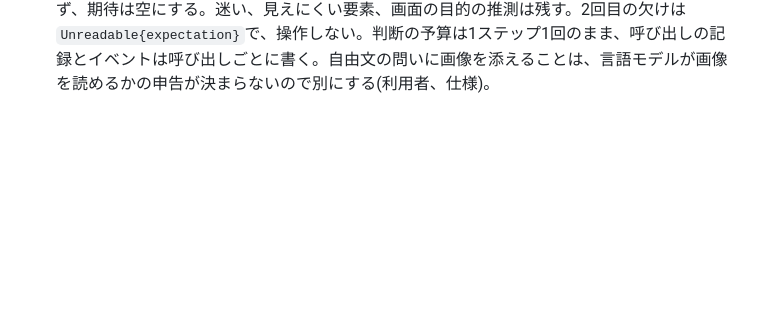
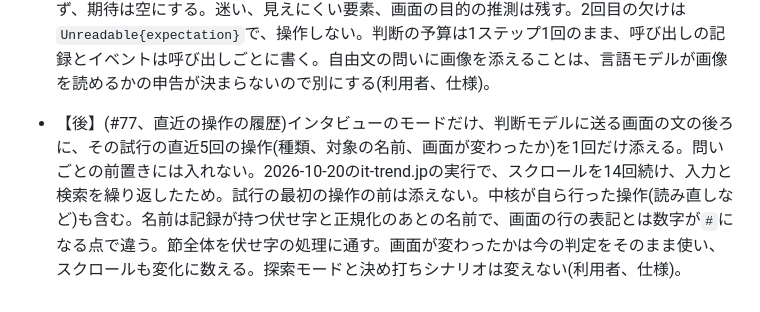
Before and after one commit to Hakkadaikon/webqa-explorer, a Markdown page: tasks/decisions.md, the part around the change. Rendered like a GitHub page; blank space fills up the shorter version.

Commit message:
docs(tasks): 直近の操作を判断モデルに添える決定を記録する
インタビューのモードで、画面の文に試行の直近5回の操作を1回だけ
添えることと、名前の表記と伏せ字の扱いを記録する(#77)。

Co-Authored-By: Claude Opus 5.5 <noreply@anthropic.com>

```diff
--- a/tasks/decisions.md
+++ b/tasks/decisions.md
@@ -89,3 +89,4 @@
 - 【後】(#80、評価の仕組みの前倒し)AIペルソナのレビューの指摘のうち、課題の再現率と適合率を測る仕組み(指摘4)を、利用者と決めた3段目から、8・9・1(#77、#78、#79)の直後に前倒しする。課題の件数が減っても良くなったかを判断できず、インタビューのモードを作り込み続けるかを決める材料が無いため(利用者、2026-10-20)。
 - 【後】(#78、判断予算切れの数え方)判断予算を使い切って終わった試行は、試行の数Nに入れたまま、行き詰まりとも目的に届いたとも別の結末にし、「目的に届かない」に数えず、その課題も作らない。その試行のほかの手がかりは残す。2026-10-20のit-trend.jpの実行で、2試行とも予算切れで終わり、ツールの設定で止まっただけなのにペルソナの失敗として課題に書いたため。S-049を覆す。前の台帳の予算切れの課題は読み戻せるままにし、照らし合わせでは「確かめられなかった」に回して選択を引き継ぐ(今回の実行ではこの種類の課題を作らず、解消とも残存とも言えないため)。この課題は自然には消えない。スクロールで見えた要素での行き詰まりの数え直しは変えず、#77の後で回し直して決める(利用者、仕様)。
 - 【後】(#79、期待の問い)インタビューの期待の問いは、1ステップの問いから外し、中核が実際に行う操作と要素を決めたあと、2回目の呼び出しでその操作と要素を問いの文に入れて問う。期待の文が実際の操作と食い違ったため(操作はscroll_downなのに「クリックした」)。操作と要素は中核の選び方(`machine::chosen`は`hear`と`rejection`を呼ぶだけ)で決め、2回目の答えからは期待の行だけを読む。done、行き詰まり、拒否、1回目の答えの異常では2回目を問わず、期待は空にする。迷い、見えにくい要素、画面の目的の推測は残す。2回目の欠けは`Unreadable{expectation}`で、操作しない。判断の予算は1ステップ1回のまま、呼び出しの記録とイベントは呼び出しごとに書く。自由文の問いに画像を添えることは、言語モデルが画像を読めるかの申告が決まらないので別にする(利用者、仕様)。
+- 【後】(#77、直近の操作の履歴)インタビューのモードだけ、判断モデルに送る画面の文の後ろに、その試行の直近5回の操作(種類、対象の名前、画面が変わったか)を1回だけ添える。問いごとの前置きには入れない。2026-10-20のit-trend.jpの実行で、スクロールを14回続け、入力と検索を繰り返したため。試行の最初の操作の前は添えない。中核が自ら行った操作(読み直しなど)も含む。名前は記録が持つ伏せ字と正規化のあとの名前で、画面の行の表記とは数字が`#`になる点で違う。節全体を伏せ字の処理に通す。画面が変わったかは今の判定をそのまま使い、スクロールも変化に数える。探索モードと決め打ちシナリオは変えない(利用者、仕様)。
```
